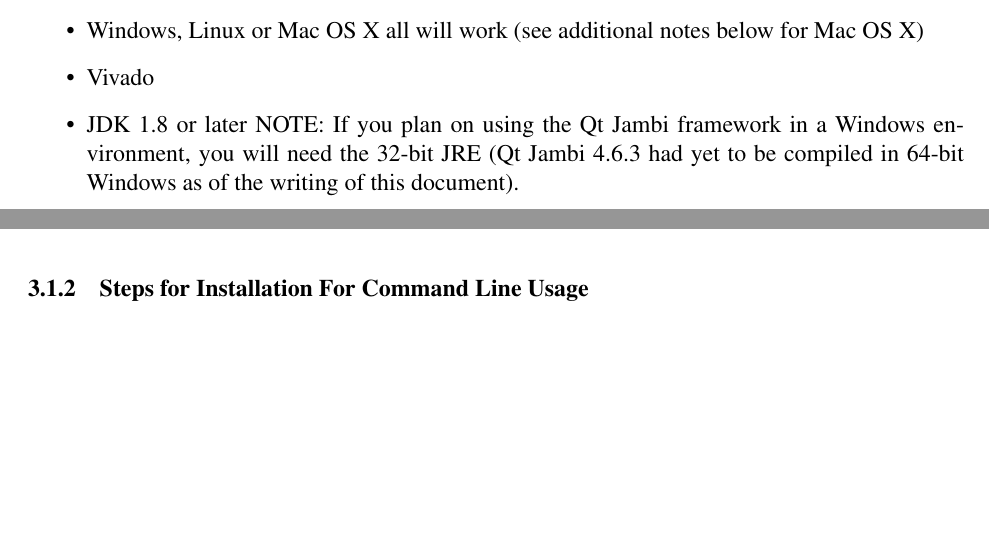
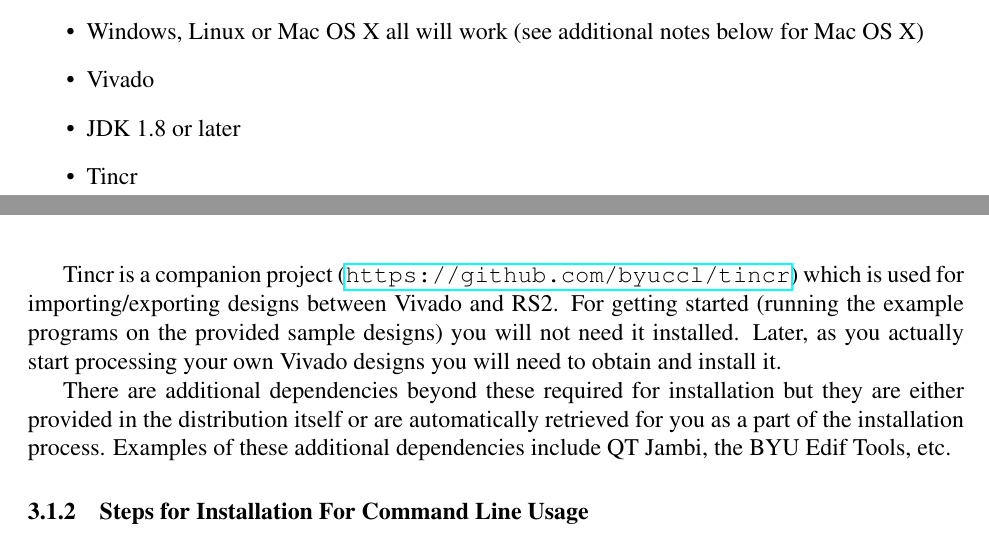
Before and after one commit to byuccl/RapidSmith2, a LaTeX document (doc/TechReport.tex): two parts of pages 7 and 8 of 18, joined at a grey line, cut so that both start at the same text, the shorter picture padded with empty space. Compiled offline with pdfLaTeX.

Commit message:
Updated documentation to reflect the changes to the QT Jambi from #178.

```diff
--- a/doc/TechReport.tex
+++ b/doc/TechReport.tex
@@ -342,15 +342,27 @@
 You can either build RS2 into .class and .jar files for use in any Java
 environment, or you can easily build RS2 for use in Eclipse (recommended).
 
-\subsubsection{Requirements for Installation}
+\subsubsection{Requirements for Installation and Use}
 \begin{itemize}
   \item Windows, Linux or Mac OS X all will work (see additional notes below for
   Mac OS X)
   \item Vivado
-  \item JDK 1.8 or later NOTE: If you plan on using the Qt Jambi framework in a
-  Windows environment, you will need the 32-bit JRE (Qt Jambi 4.6.3 had yet to
-  be compiled in 64-bit Windows as of the writing of this document).
+  \item JDK 1.8 or later
+  \item Tincr
 \end{itemize}
+
+Tincr is a companion project (\url{https://github.com/byuccl/tincr}) which
+is used for importing/exporting designs between Vivado
+and RS2.  For getting started (running the example programs on the
+provided sample designs) you will not need it installed.
+Later, as you  actually start processing your own Vivado designs you will need
+to obtain and install it.
+
+There are additional dependencies beyond these required for installation but
+they are either provided in the distribution itself or are
+automatically retrieved for you as a part of the installation process.
+Examples of these additional dependencies include QT Jambi, the BYU Edif Tools,
+etc.
 
 \subsubsection{Steps for Installation For Command Line Usage}
 The first task is to acquire RS2 using git.
```
Also changed, not shown: doc/TechReport.pdf, doc/TechReport.tex (2 more changed lines).
